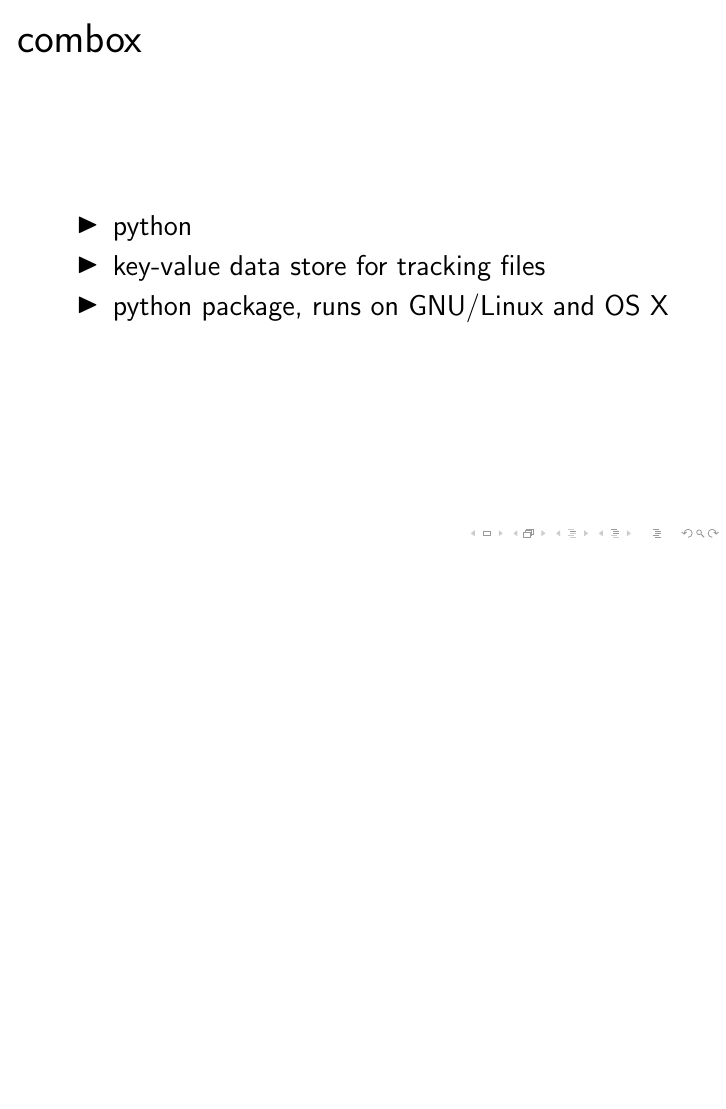
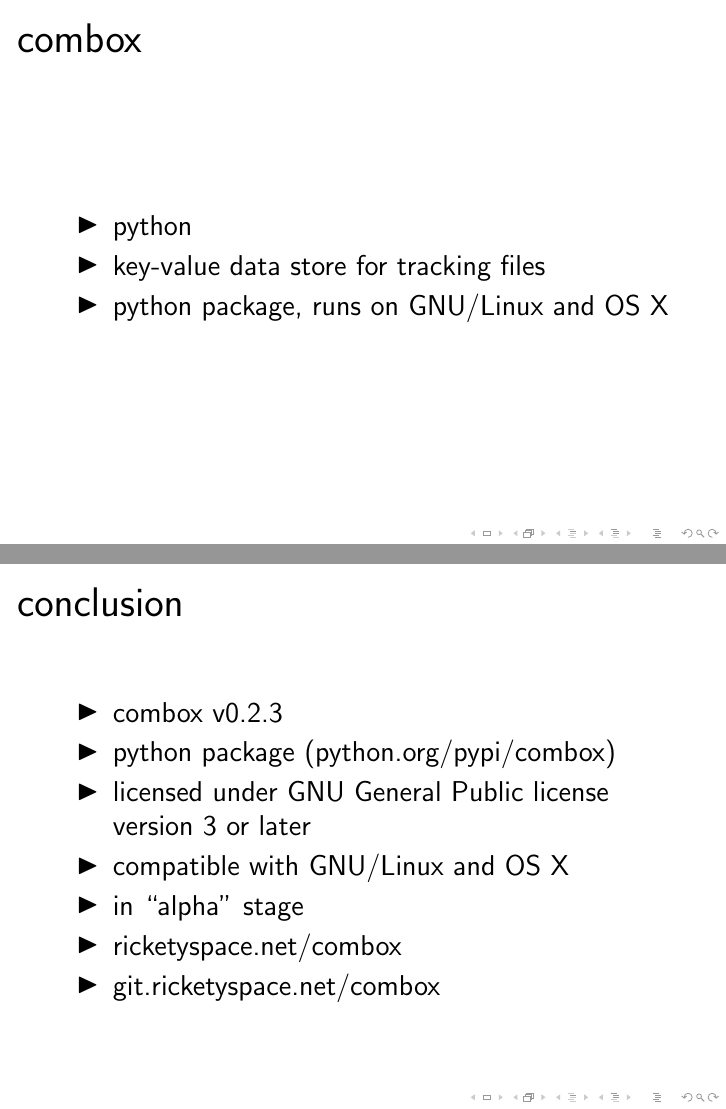
Before and after one commit to r5d/combox-paper, LaTeX slides (presentation/p.tex, which reads presentation/sections/6-conclusion.tex): page 33 of 35 before the commit and pages 33 and 41 of 43 after it, the two joined at a grey line, the shorter picture padded with empty space. Compiled offline with pdfLaTeX.

Commit message:
Add Conclusion frame.

```diff
--- a/presentation/sections/6-conclusion.tex
+++ b/presentation/sections/6-conclusion.tex
@@ -2,3 +2,18 @@
 % https://creativecommons.org/publicdomain/zero/1.0/
 
 \section{conclusion}
+
+\begin{frame}
+  \frametitle{conclusion}
+
+  \begin{itemize}
+  \item<2-> combox v0.2.3
+  \item<3-> python package (python.org/pypi/combox)
+  \item<4-> licensed under GNU General Public license version 3 or
+    later
+  \item<5-> compatible with GNU/Linux and OS X
+  \item<6-> in ``alpha'' stage
+  \item<7-> ricketyspace.net/combox
+  \item<8-> git.ricketyspace.net/combox
+  \end{itemize}
+\end{frame}
```
